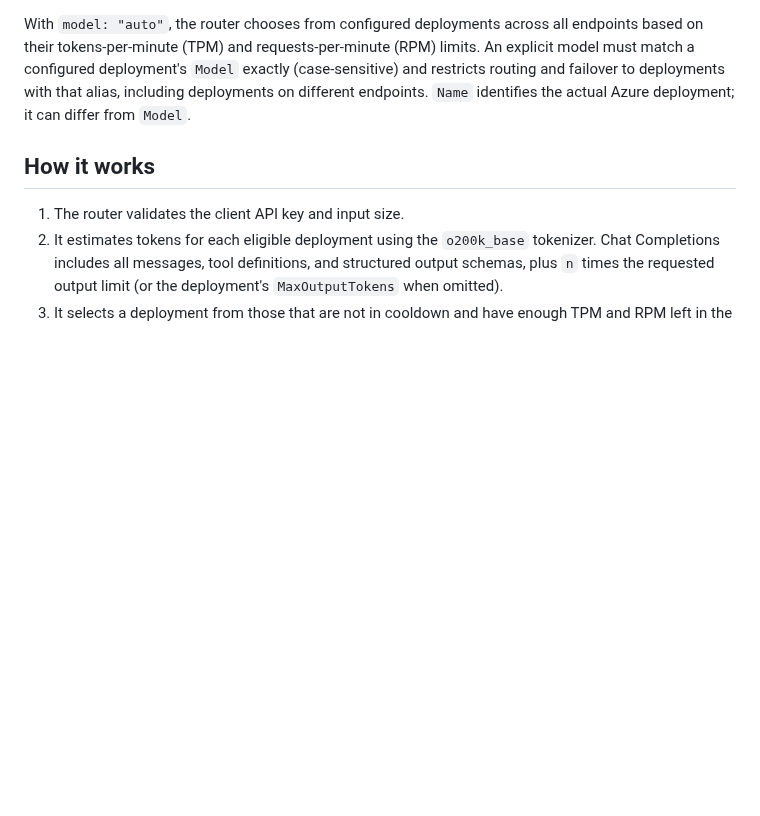
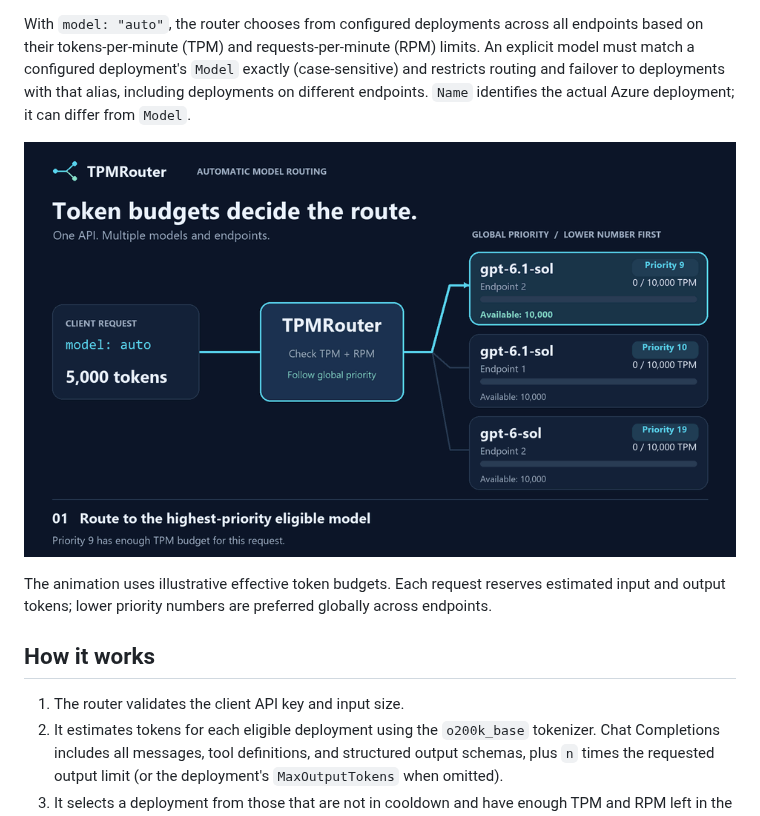
Before and after one commit to wooly905/TPMRouter, a Markdown page: README.md, the part around the change. Rendered like a GitHub page; pictures changed too: docs/assets/tpm-routing.gif (added); blank space fills up the shorter version.

Commit message:
Add TPM routing animation to README

```diff
--- a/README.md
+++ b/README.md
@@ -3,6 +3,10 @@
 TPMRouter is an ASP.NET Core (.NET 10) web API that sits in front of multiple Azure OpenAI resources, each with its own deployments and credentials. Clients use the OpenAI-compatible Chat Completions endpoint. The router picks an eligible deployment with token budget and returns its response.
 
 With `model: "auto"`, the router chooses from configured deployments across all endpoints based on their tokens-per-minute (TPM) and requests-per-minute (RPM) limits. An explicit model must match a configured deployment's `Model` exactly (case-sensitive) and restricts routing and failover to deployments with that alias, including deployments on different endpoints. `Name` identifies the actual Azure deployment; it can differ from `Model`.
+
+![TPM routing: requests follow global priority, switch models across endpoints when token budgets cannot fit the next request, and regain capacity as the 60-second rolling window expires.](docs/assets/tpm-routing.gif)
+
+The animation uses illustrative effective token budgets. Each request reserves estimated input and output tokens; lower priority numbers are preferred globally across endpoints.
 
 ## How it works
 
```
